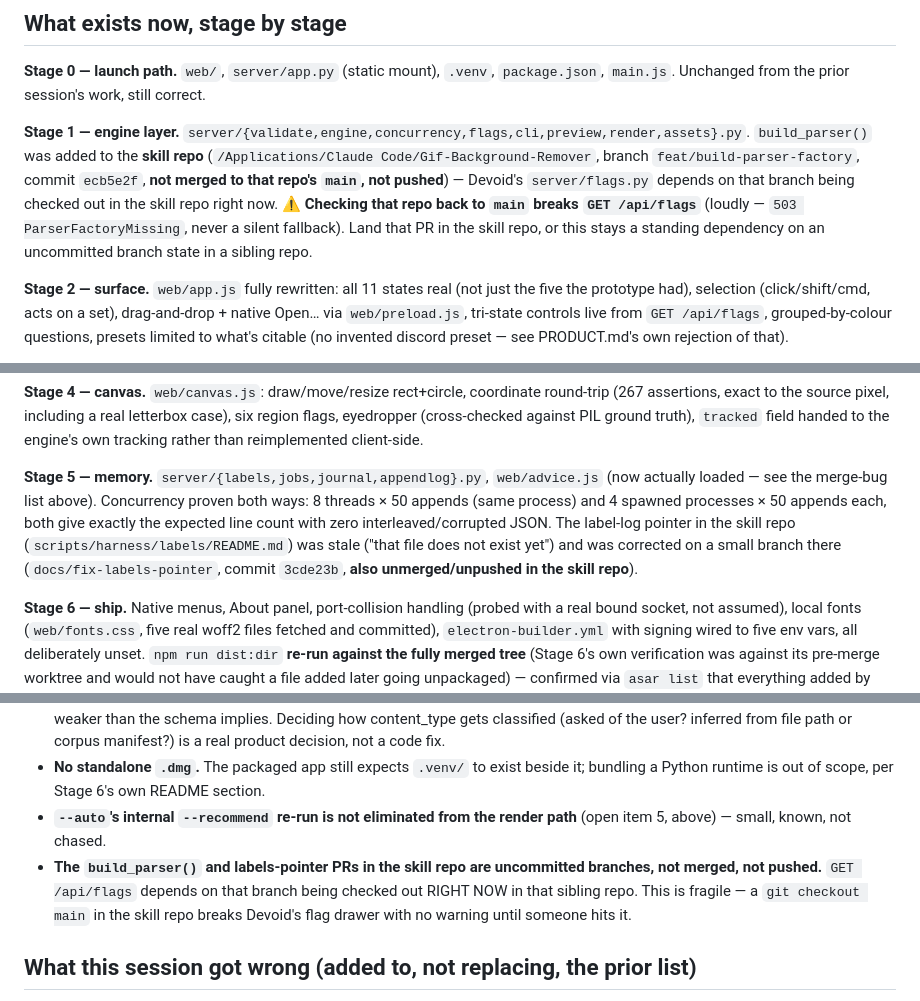
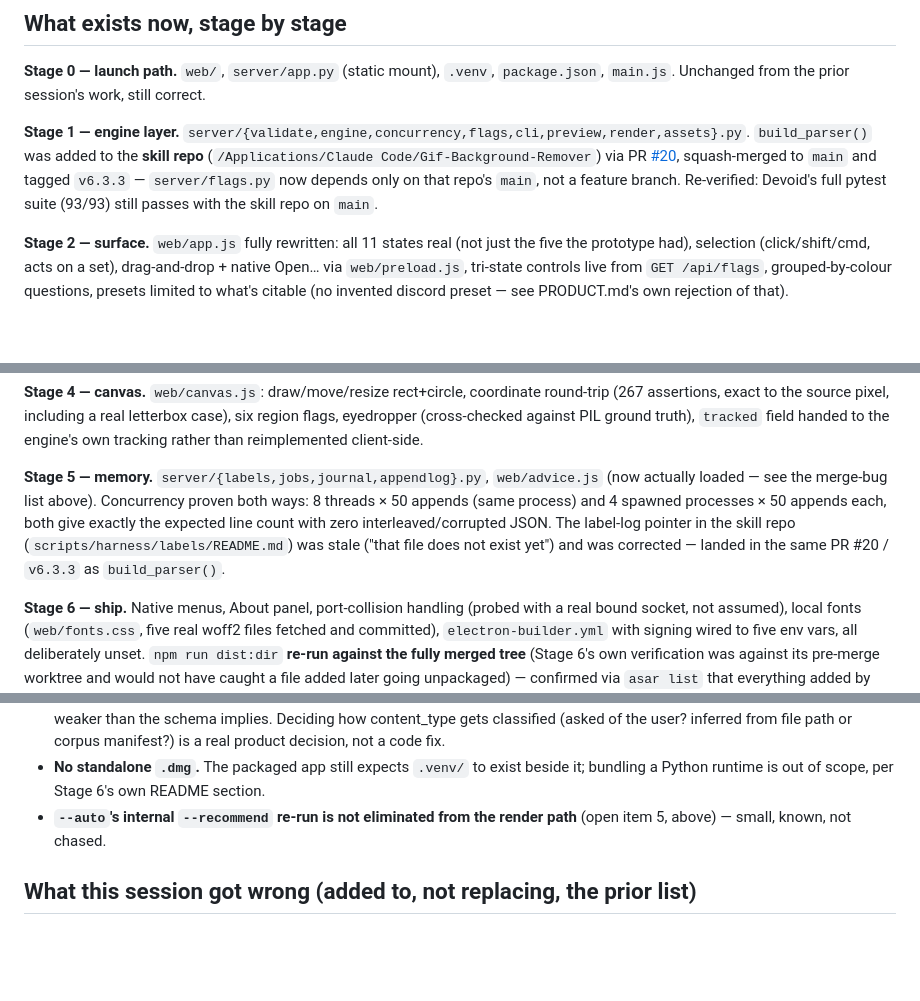
Before and after one commit to HarkiratMangat/Devoid, a Markdown page: docs/HANDOFF.md, 3 parts joined by grey strips. GitHub-like rendering; blank space fills up the shorter version.

Commit message:
docs: the skill-repo dependency is resolved, not just noted
build_parser() and the labels-pointer fix landed via PR #20 (squash
merged to main, tagged v6.3.3) in the Gif-Background-Remover repo, per
Harkirat's request to fold both branches and merge them following that
repo's own conventions. Devoid's server/flags.py now depends on that
repo's main, not a feature branch left checked out. Re-verified: full
pytest suite (93/93) still passes with the skill repo on main.

Co-Authored-By: Claude Sonnet 5 <noreply@anthropic.com>

```diff
--- a/docs/HANDOFF.md
+++ b/docs/HANDOFF.md
@@ -39,7 +39,7 @@ See `2026-09-03-handoff.superseded.md` for the full decided-and-rejected list (n
 
 **Stage 0 — launch path.** `web/`, `server/app.py` (static mount), `.venv`, `package.json`, `main.js`. Unchanged from the prior session's work, still correct.
 
-**Stage 1 — engine layer.** `server/{validate,engine,concurrency,flags,cli,preview,render,assets}.py`. `build_parser()` was added to the **skill repo** (`/Applications/Claude Code/Gif-Background-Remover`, branch `feat/build-parser-factory`, commit `ecb5e2f`, **not merged to that repo's `main`, not pushed**) — Devoid's `server/flags.py` depends on that branch being checked out in the skill repo right now. ⚠️ **Checking that repo back to `main` breaks `GET /api/flags`** (loudly — `503 ParserFactoryMissing`, never a silent fallback). Land that PR in the skill repo, or this stays a standing dependency on an uncommitted branch state in a sibling repo.
+**Stage 1 — engine layer.** `server/{validate,engine,concurrency,flags,cli,preview,render,assets}.py`. `build_parser()` was added to the **skill repo** (`/Applications/Claude Code/Gif-Background-Remover`) via PR [#20](https://github.com/HarkiratMangat/gif-background-remover/pull/20), squash-merged to `main` and tagged `v6.3.3` — `server/flags.py` now depends only on that repo's `main`, not a feature branch. Re-verified: Devoid's full pytest suite (93/93) still passes with the skill repo on `main`.
 
 **Stage 2 — surface.** `web/app.js` fully rewritten: all 11 states real (not just the five the prototype had), selection (click/shift/cmd, acts on a set), drag-and-drop + native Open… via `web/preload.js`, tri-state controls live from `GET /api/flags`, grouped-by-colour questions, presets limited to what's citable (no invented discord preset — see PRODUCT.md's own rejection of that).
 
@@ -49,7 +49,7 @@ See `2026-09-03-handoff.superseded.md` for the full decided-and-rejected list (n
 
 **Stage 4 — canvas.** `web/canvas.js`: draw/move/resize rect+circle, coordinate round-trip (267 assertions, exact to the source pixel, including a real letterbox case), six region flags, eyedropper (cross-checked against PIL ground truth), `tracked` field handed to the engine's own tracking rather than reimplemented client-side.
 
-**Stage 5 — memory.** `server/{labels,jobs,journal,appendlog}.py`, `web/advice.js` (now actually loaded — see the merge-bug list above). Concurrency proven both ways: 8 threads × 50 appends (same process) and 4 spawned processes × 50 appends each, both give exactly the expected line count with zero interleaved/corrupted JSON. The label-log pointer in the skill repo (`scripts/harness/labels/README.md`) was stale ("that file does not exist yet") and was corrected on a small branch there (`docs/fix-labels-pointer`, commit `3cde23b`, **also unmerged/unpushed in the skill repo**).
+**Stage 5 — memory.** `server/{labels,jobs,journal,appendlog}.py`, `web/advice.js` (now actually loaded — see the merge-bug list above). Concurrency proven both ways: 8 threads × 50 appends (same process) and 4 spawned processes × 50 appends each, both give exactly the expected line count with zero interleaved/corrupted JSON. The label-log pointer in the skill repo (`scripts/harness/labels/README.md`) was stale ("that file does not exist yet") and was corrected — landed in the same PR #20 / `v6.3.3` as `build_parser()`.
 
 **Stage 6 — ship.** Native menus, About panel, port-collision handling (probed with a real bound socket, not assumed), local fonts (`web/fonts.css`, five real woff2 files fetched and committed), `electron-builder.yml` with signing wired to five env vars, all deliberately unset. `npm run dist:dir` **re-run against the fully merged tree** (Stage 6's own verification was against its pre-merge worktree and would not have caught a file added later going unpackaged) — confirmed via `asar list` that everything added by Stages 2–5 after Stage 6 wrote its config actually made it into the bundle.
 
@@ -60,7 +60,6 @@ See `2026-09-03-handoff.superseded.md` for the full decided-and-rejected list (n
 - **`content_type` in every `labels/protection.jsonl` row is permanently `"unknown"`.** Nothing in the current flow ever classifies an asset as icon/sticker/emoji — the `record_verdict` shim (the glue between Stage 1's route and Stage 5's writer) defaults it and nothing overrides that default. Not a bug (the schema allows `"unknown"`), but a real gap against PRODUCT.md's framing of this log as a training dataset: a corpus where one column is always the same value is measurably weaker than the schema implies. Deciding how content_type gets classified (asked of the user? inferred from file path or corpus manifest?) is a real product decision, not a code fix.
 - **No standalone `.dmg`.** The packaged app still expects `.venv/` to exist beside it; bundling a Python runtime is out of scope, per Stage 6's own README section.
 - **`--auto`'s internal `--recommend` re-run is not eliminated from the render path** (open item 5, above) — small, known, not chased.
-- **The `build_parser()` and labels-pointer PRs in the skill repo are uncommitted branches, not merged, not pushed.** `GET /api/flags` depends on that branch being checked out RIGHT NOW in that sibling repo. This is fragile — a `git checkout main` in the skill repo breaks Devoid's flag drawer with no warning until someone hits it.
 
 ## What this session got wrong (added to, not replacing, the prior list)
 
```
